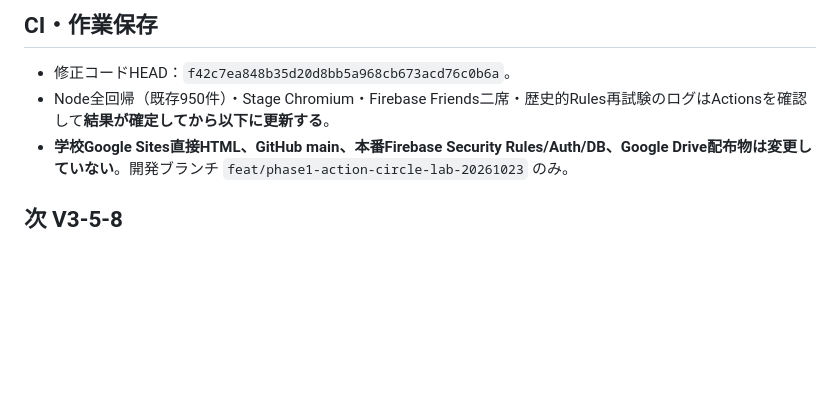
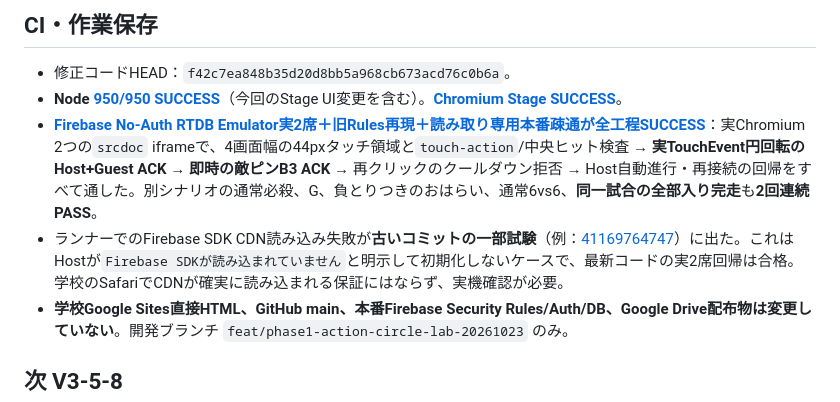
Before and after one commit to 8mahi8/yokai-battle-lab, a Markdown page: docs/ENGINE_V3_5_7_FRIENDS_TOUCH_IPAD_20261031.md, the part around the change. GitHub-like rendering; blank space fills up the shorter version.

Commit message:
docs(v3-5-7): attach verified 950 Node, Stage and real two-iframe Firebase touch/KO results

```diff
--- a/docs/ENGINE_V3_5_7_FRIENDS_TOUCH_IPAD_20261031.md
+++ b/docs/ENGINE_V3_5_7_FRIENDS_TOUCH_IPAD_20261031.md
@@ -26,7 +26,9 @@
 ## CI・作業保存
 
 - 修正コードHEAD：`f42c7ea848b35d20d8bb5a968cb673acd76c0b6a`。
-- Node全回帰（既存950件）・Stage Chromium・Firebase Friends二席・歴史的Rules再試験のログはActionsを確認して**結果が確定してから以下に更新する**。
+- **Node [950/950 SUCCESS](https://github.com/8mahi8/yokai-battle-lab/actions/runs/41169963907)**（今回のStage UI変更を含む）。**[Chromium Stage SUCCESS](https://github.com/8mahi8/yokai-battle-lab/actions/runs/41170016291)**。
+- **[Firebase No-Auth RTDB Emulator実2席＋旧Rules再現＋読み取り専用本番疎通が全工程SUCCESS](https://github.com/8mahi8/yokai-battle-lab/actions/runs/41169963805)**：実Chromium 2つの`srcdoc` iframeで、4画面幅の44pxタッチ領域と`touch-action`/中央ヒット検査 → **実TouchEvent円回転のHost+Guest ACK → 即時の敵ピンB3 ACK** → 再クリックのクールダウン拒否 → Host自動進行・再接続の回帰をすべて通した。別シナリオの通常必殺、G、負とりつきのおはらい、通常6vs6、**同一試合の全部入り完走**も**2回連続PASS**。
+- ランナーでのFirebase SDK CDN読み込み失敗が**古いコミットの一部試験**（例：[41169764747](https://github.com/8mahi8/yokai-battle-lab/actions/runs/41169764747)）に出た。これはHostが`Firebase SDKが読み込まれていません`と明示して初期化しないケースで、最新コードの実2席回帰は合格。学校のSafariでCDNが確実に読み込まれる保証にはならず、実機確認が必要。
 - **学校Google Sites直接HTML、GitHub main、本番Firebase Security Rules/Auth/DB、Google Drive配布物は変更していない**。開発ブランチ `feat/phase1-action-circle-lab-20261023` のみ。
 
 ## 次 V3-5-8
```
